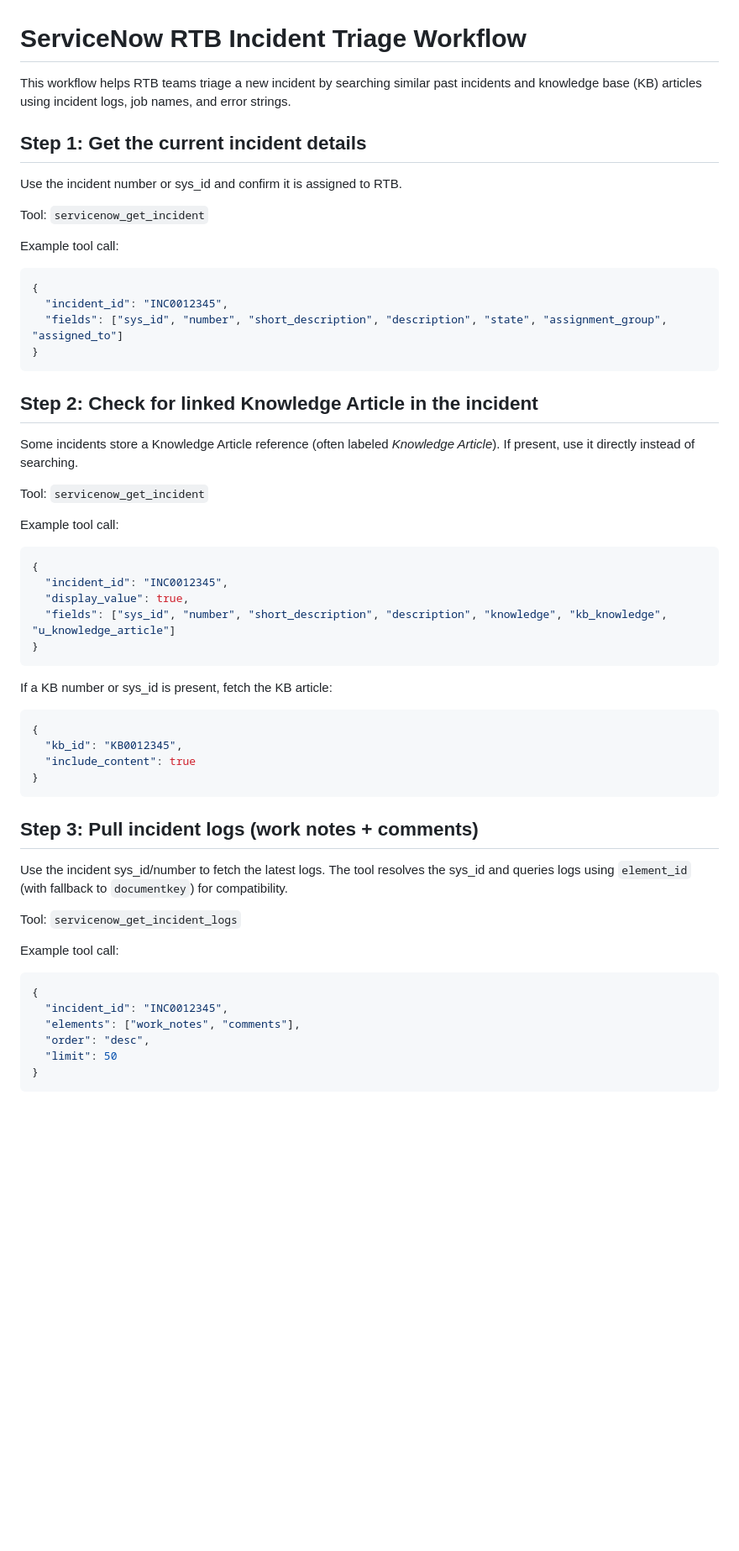
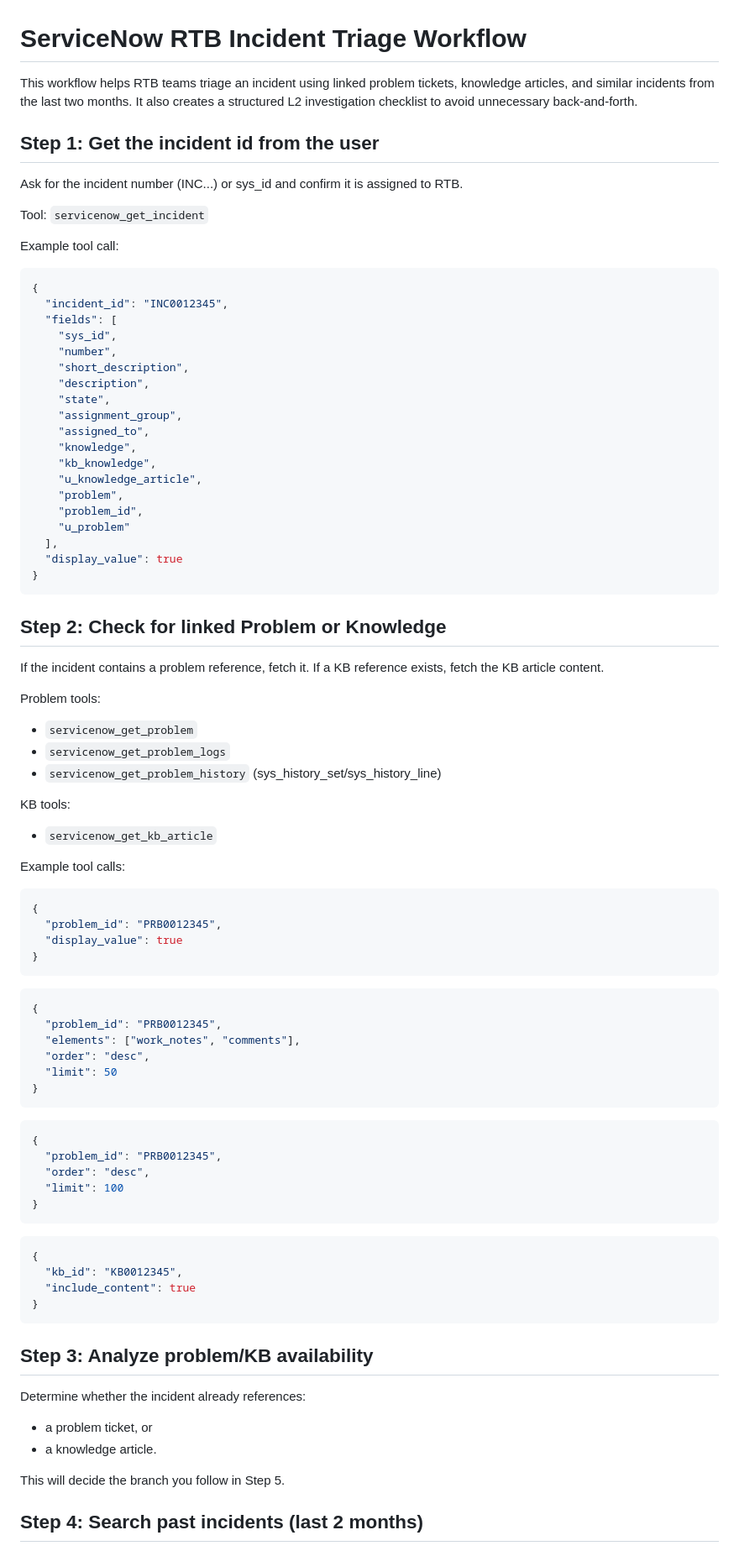
Before and after one commit to sangram2093/gcp_migration, a Markdown page: servicenow-rtb-incident-triage-workflow.md, the part around one of its changes. Shown at 84% size. Drawn GitHub-style; blank space fills up the shorter version.

````diff
--- a/servicenow-rtb-incident-triage-workflow.md
+++ b/servicenow-rtb-incident-triage-workflow.md
@@ -1,10 +1,12 @@
 # ServiceNow RTB Incident Triage Workflow
 
-This workflow helps RTB teams triage a new incident by searching similar past incidents and knowledge base (KB) articles using incident logs, job names, and error strings.
+This workflow helps RTB teams triage an incident using linked problem tickets,
+knowledge articles, and similar incidents from the last two months. It also
+creates a structured L2 investigation checklist to avoid unnecessary back-and-forth.
 
-## Step 1: Get the current incident details
+## Step 1: Get the incident id from the user
 
-Use the incident number or sys_id and confirm it is assigned to RTB.
+Ask for the incident number (INC...) or sys_id and confirm it is assigned to RTB.
 
 Tool: `servicenow_get_incident`
 
@@ -12,26 +14,60 @@ Example tool call:
 ```json
 {
   "incident_id": "INC0012345",
-  "fields": ["sys_id", "number", "short_description", "description", "state", "assignment_group", "assigned_to"]
+  "fields": [
+    "sys_id",
+    "number",
+    "short_description",
+    "description",
+    "state",
+    "assignment_group",
+    "assigned_to",
+    "knowledge",
+    "kb_knowledge",
+    "u_knowledge_article",
+    "problem",
+    "problem_id",
+    "u_problem"
+  ],
+  "display_value": true
 }
 ```
 
-## Step 2: Check for linked Knowledge Article in the incident
+## Step 2: Check for linked Problem or Knowledge
 
-Some incidents store a Knowledge Article reference (often labeled *Knowledge Article*). If present, use it directly instead of searching.
+If the incident contains a problem reference, fetch it. If a KB reference exists,
+fetch the KB article content.
 
-Tool: `servicenow_get_incident`
+Problem tools:
+- `servicenow_get_problem`
+- `servicenow_get_problem_logs`
+- `servicenow_get_problem_history` (sys_history_set/sys_history_line)
 
-Example tool call:
+KB tools:
+- `servicenow_get_kb_article`
+
+Example tool calls:
 ```json
 {
-  "incident_id": "INC0012345",
-  "display_value": true,
-  "fields": ["sys_id", "number", "short_description", "description", "knowledge", "kb_knowledge", "u_knowledge_article"]
+  "problem_id": "PRB0012345",
+  "display_value": true
 }
 ```
-
-If a KB number or sys_id is present, fetch the KB article:
+```json
+{
+  "problem_id": "PRB0012345",
+  "elements": ["work_notes", "comments"],
+  "order": "desc",
+  "limit": 50
+}
+```
+```json
+{
+  "problem_id": "PRB0012345",
+  "order": "desc",
+  "limit": 100
+}
+```
 ```json
 {
   "kb_id": "KB0012345",
@@ -39,19 +75,13 @@ If a KB number or sys_id is present, fetch the KB article:
 }
 ```
 
-## Step 3: Pull incident logs (work notes + comments)
+## Step 3: Analyze problem/KB availability
 
-Use the incident sys_id/number to fetch the latest logs. The tool resolves the sys_id and queries logs using `element_id` (with fallback to `documentkey`) for compatibility.
+Determine whether the incident already references:
+- a problem ticket, or
+- a knowledge article.
 
-Tool: `servicenow_get_incident_logs`
+This will decide the branch you follow in Step 5.
 
-Example tool call:
-```json
-{
-  "incident_id": "INC0012345",
-  "elements": ["work_notes", "comments"],
-  "order": "desc",
-  "limit": 50
-}
-```
+## Step 4: Search past incidents (last 2 months)
 
````
Also changed, not shown: other parts of servicenow-rtb-incident-triage-workflow.md (+50 -112 lines), servicenow-tools.md (+58 -0 lines).
